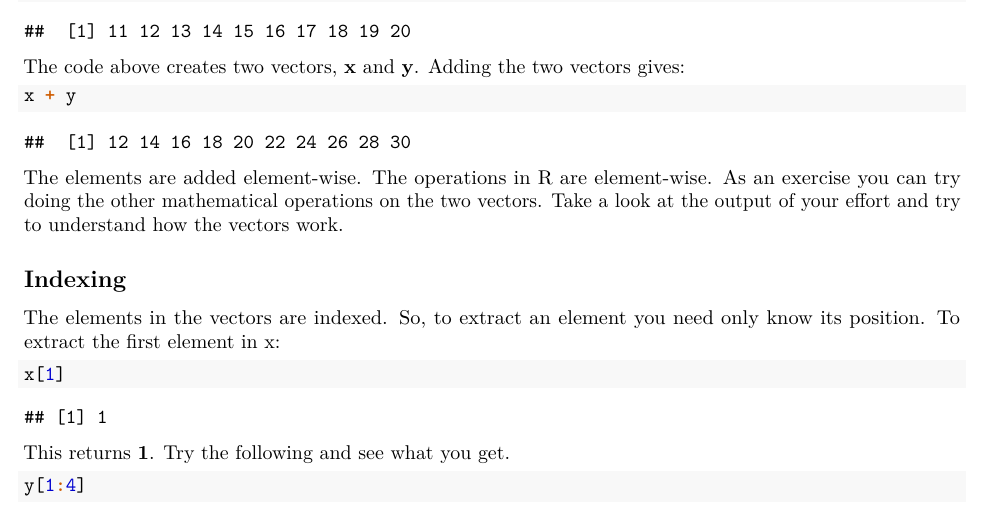
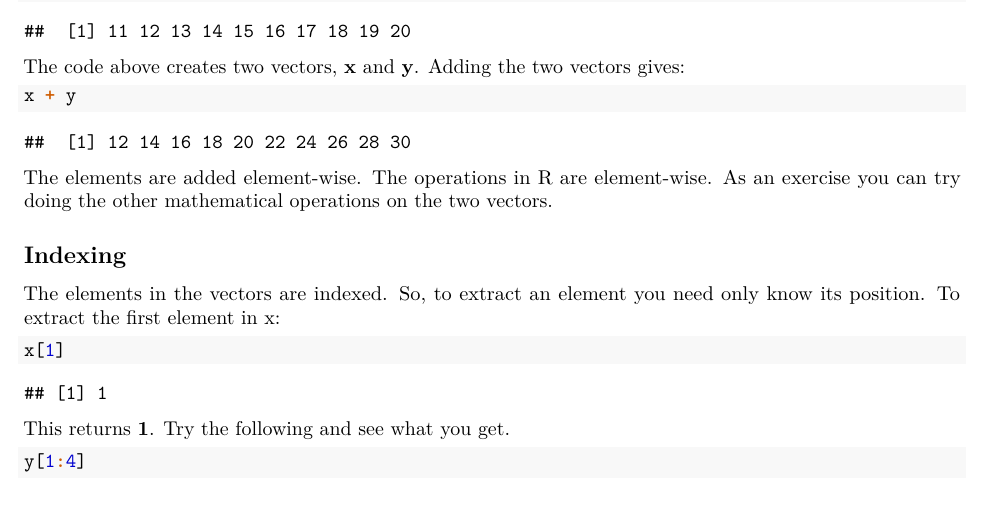
Before and after one commit to vsatheesh/beginR, an R Markdown document (data_types_I.Rmd): part of page 1 of 3, cut so that both start at the same text. Rendered offline with R 4.5, knitr and Pandoc, then LaTeX, with nearby package versions.

Commit message:
deleted a line

````diff
--- a/data_types_I.Rmd
+++ b/data_types_I.Rmd
@@ -20,7 +20,7 @@ The code above creates two vectors, **x** and **y**. Adding the two vectors give
 x + y
 ```
 The elements are added element-wise. The operations in R are element-wise. As an exercise you can try doing the other mathematical
-operations on the two vectors. Take a look at the output of your effort and try to understand how the vectors work.
+operations on the two vectors.
 
 ## Indexing
 The elements in the vectors are indexed. So, to extract an element you need only know its position. To extract the first element in x:
````
